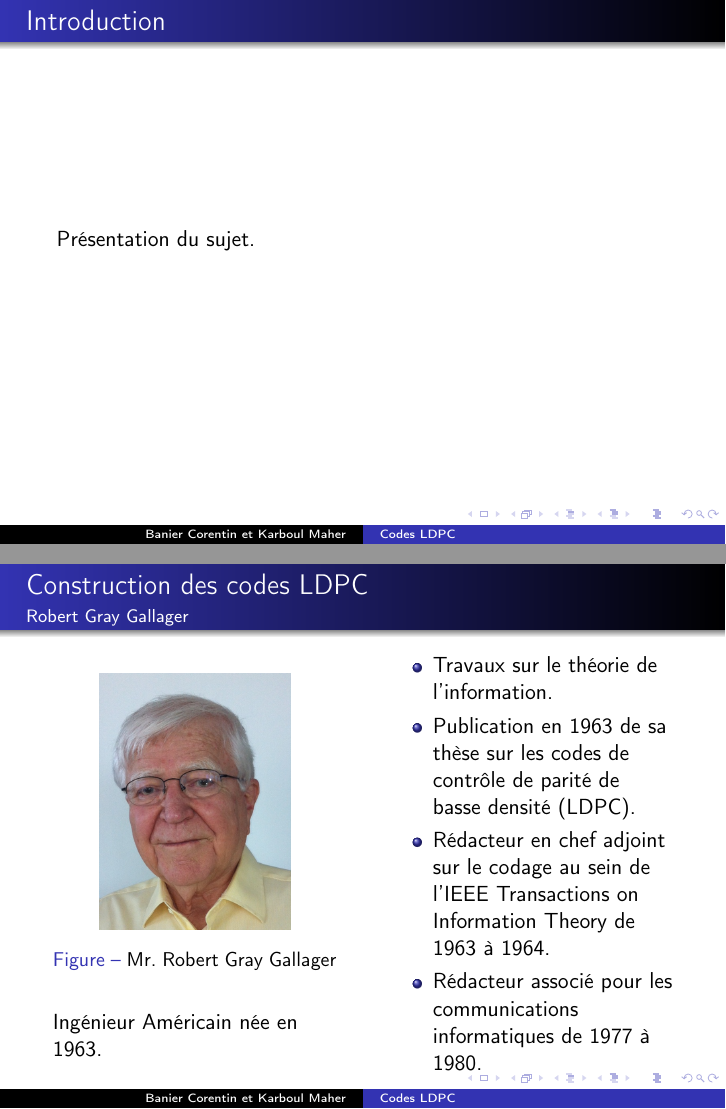
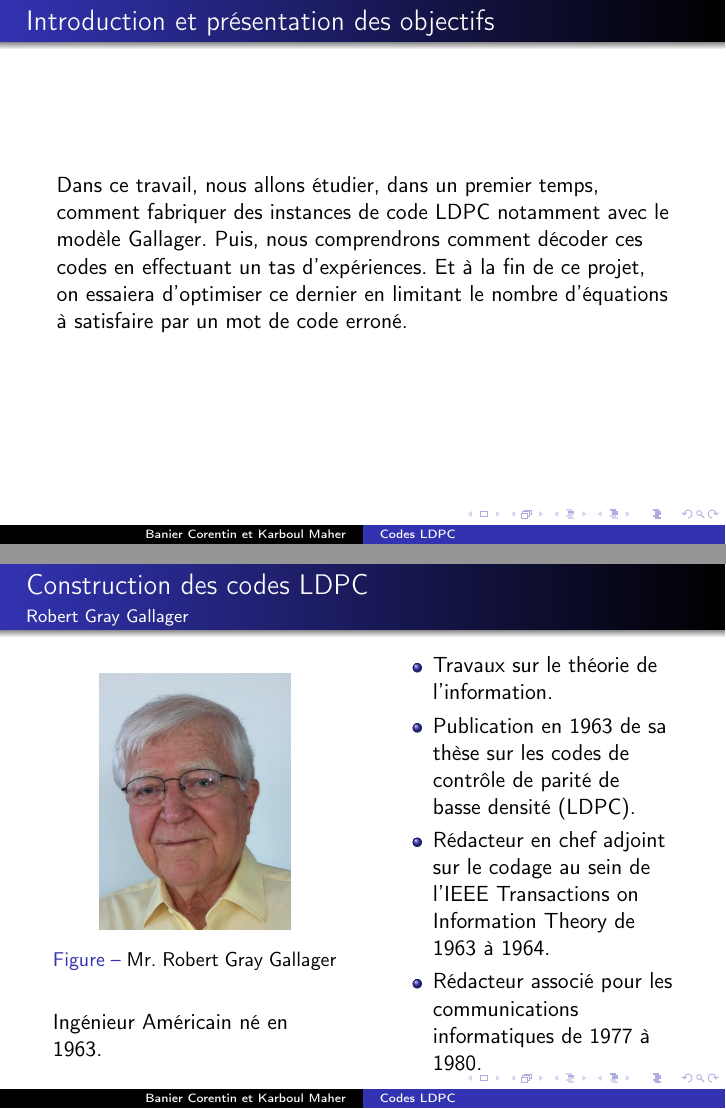
Before and after one commit to cbanier/codes-LDPC, LaTeX slides (oral/oral.tex): pages 2 and 5 of 10, joined at a grey line. Compiled offline with pdfLaTeX.

Commit message:
Proposition d'introduction et de présentation d'objectifs

```diff
--- a/oral/oral.tex
+++ b/oral/oral.tex
@@ -22,8 +22,8 @@
 	\end{frame}
 
     \begin{frame}
-        \frametitle{Introduction}
-        Présentation du sujet.
+        \frametitle{Introduction et présentation des objectifs}
+        Dans ce travail, nous allons étudier, dans un premier temps, comment fabriquer des instances de code LDPC notamment avec le modèle Gallager. Puis, nous comprendrons comment décoder ces codes en effectuant un tas d'expériences. Et à la fin de ce projet, on essaiera d'optimiser ce dernier en limitant le nombre d'équations à satisfaire par un mot de code erroné.
     \end{frame}
 
     \begin{frame}
@@ -69,7 +69,7 @@
                     \caption{Mr. Robert Gray Gallager}
                     \label{fig:gallager}
                 \end{figure}
-                Ingénieur Américain née en 1963.
+                Ingénieur Américain né en 1963.
             \end{column}
 
             \begin{column}{5cm}
```
Also changed, not shown: oral/oral.tex (2 more changed lines).
